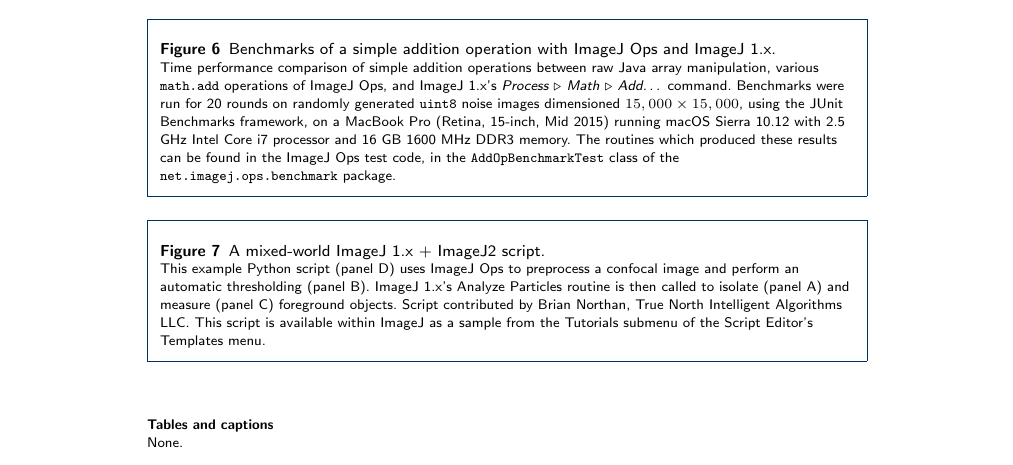
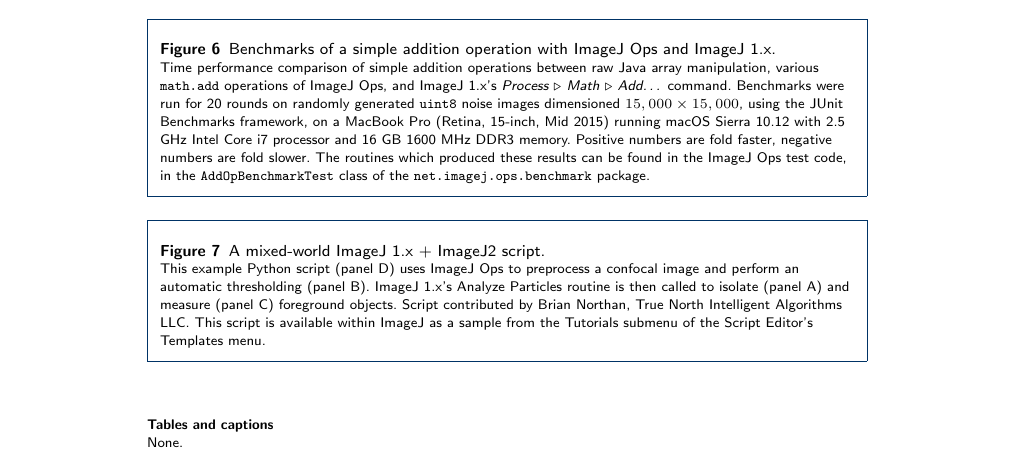
Before and after one commit to imagej/imagej2-manuscript-2017, a LaTeX document (imagej2.tex): part of page 33 of 35, cut so that both start at the same text. Compiled offline with pdfLaTeX.

Commit message:
Clarify what "fold difference" means in Figure 6

```diff
--- a/imagej2.tex
+++ b/imagej2.tex
@@ -2117,9 +2117,10 @@
       randomly generated \texttt{uint8} noise images dimensioned $15,000 \times
       15,000$, using the JUnit Benchmarks framework, on a MacBook Pro (Retina,
       15-inch, Mid 2015) running \acrshort{macos} Sierra 10.12 with 2.5 GHz
-      Intel Core i7 processor and 16 GB 1600 MHz DDR3 memory. The routines
-      which produced these results can be found in the ImageJ Ops test code, in
-      the \texttt{AddOpBenchmarkTest} class of the
+      Intel Core i7 processor and 16 GB 1600 MHz DDR3 memory. Positive numbers
+      are fold faster, negative numbers are fold slower. The routines which
+      produced these results can be found in the ImageJ Ops test code, in the
+      \texttt{AddOpBenchmarkTest} class of the
       \texttt{net.imagej.ops.benchmark} package.
     \end{flushleft}
   \end{figure}
```
